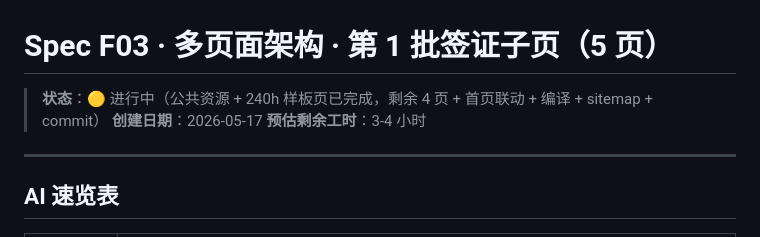
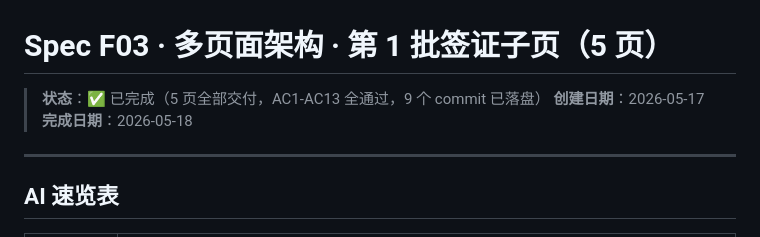
Before and after one commit to lg94nb003-lab/laowaitown, a Markdown page: .qoder/specs/03-签证子页第1批.md, the part around the change. GitHub-like rendering.

Commit message:
chore(F03): verify visa subpage batch 1 / 验证签证子页第1批
S9: AC1-AC13 all passed. 5 files exist; each loads nav-data.js + 6 init calls; 5 LWPolicyStatus entries; 5 'Read full guide' links + 6-category nav on homepage; SEO meta complete (title/desc/canonical/og); style.css +637B; sitemap +5 URLs (priority 0.8); 9 commits since 6ff00c0. / S9：AC1-AC13 全部通过。5 个文件就位；每页加载 nav-data.js 与 6 个 init 函数；5 个 LWPolicyStatus 条目；首页 5 处详细解读链接 + 6 类导航；SEO meta 完整；style.css 增 637B；sitemap 新增 5 条 URL；自 6ff00c0 起共 9 个 commit。

```diff
--- a/.qoder/specs/03-签证子页第1批.md
+++ b/.qoder/specs/03-签证子页第1批.md
@@ -1,8 +1,8 @@
 # Spec F03 · 多页面架构 · 第 1 批签证子页（5 页）
 
-> **状态**：🟡 进行中（公共资源 + 240h 样板页已完成，剩余 4 页 + 首页联动 + 编译 + sitemap + commit）
+> **状态**：✅ 已完成（5 页全部交付，AC1-AC13 全通过，9 个 commit 已落盘）
 > **创建日期**：2026-05-17
-> **预估剩余工时**：3-4 小时
+> **完成日期**：2026-05-18
 
 ---
 
```
